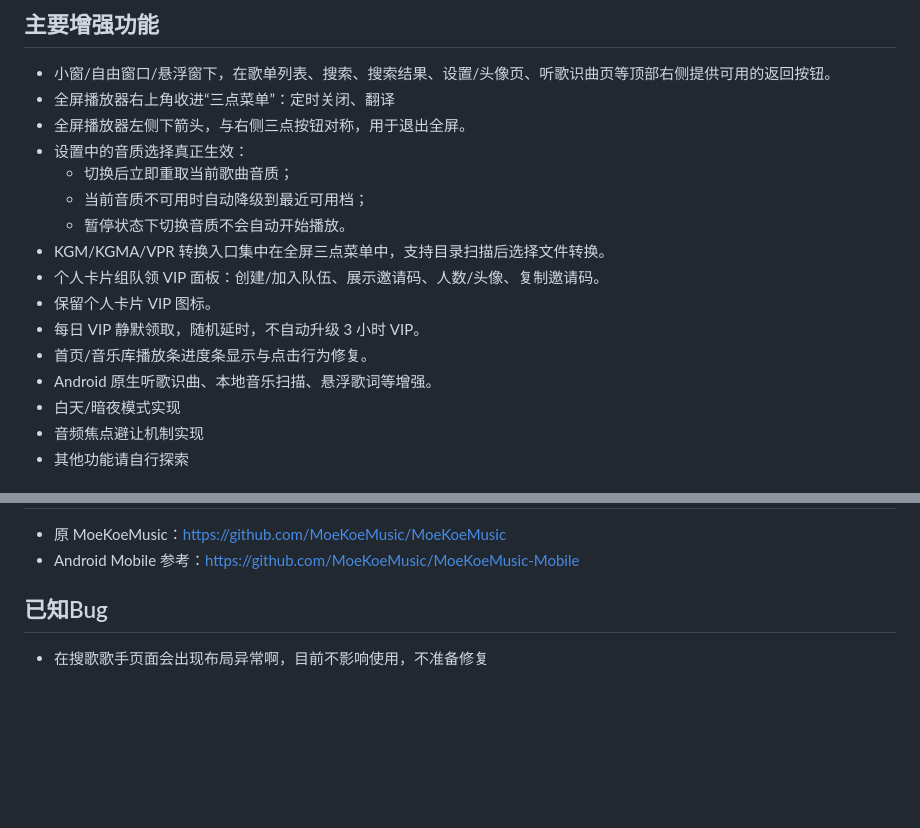
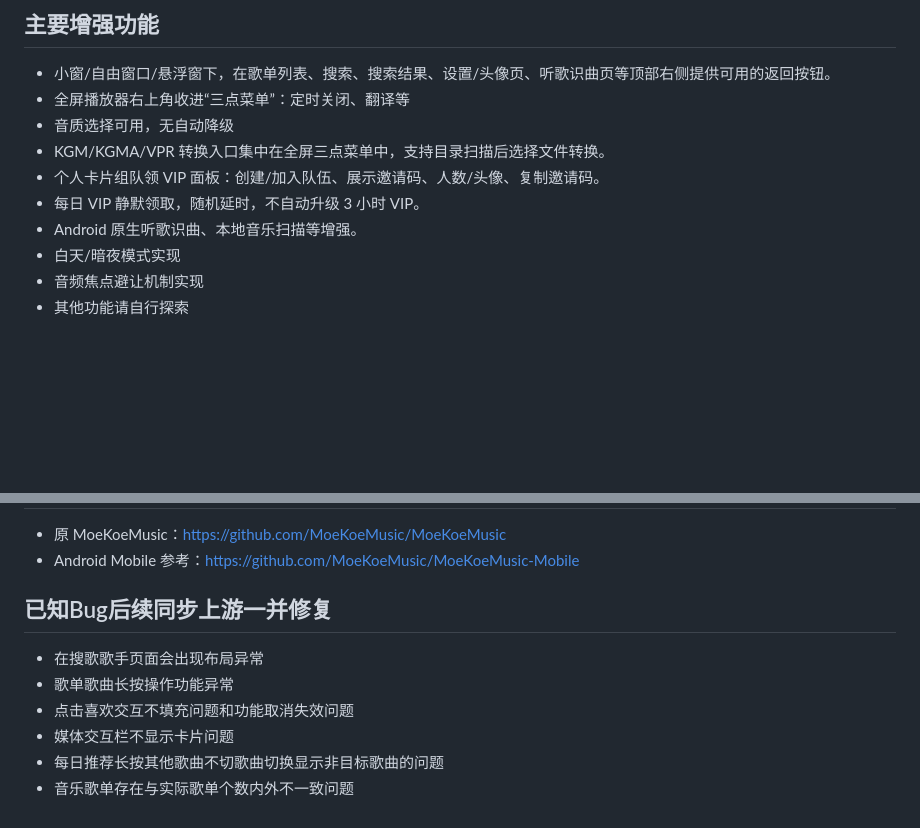
Before and after one commit to BaiLai7513/MoeKoeMusic-Mobile-Enhanced, a Markdown page: README.md, 2 parts joined by grey strips. GitHub-like rendering; blank space fills up the shorter version.

Commit message:
Revise features and known bugs in README.md
Updated feature list and known bugs in README.

```diff
--- a/README.md
+++ b/README.md
@@ -8,18 +8,12 @@
 ## 主要增强功能
 
 - 小窗/自由窗口/悬浮窗下，在歌单列表、搜索、搜索结果、设置/头像页、听歌识曲页等顶部右侧提供可用的返回按钮。
-- 全屏播放器右上角收进“三点菜单”：定时关闭、翻译
-- 全屏播放器左侧下箭头，与右侧三点按钮对称，用于退出全屏。
-- 设置中的音质选择真正生效：
-  - 切换后立即重取当前歌曲音质；
-  - 当前音质不可用时自动降级到最近可用档；
-  - 暂停状态下切换音质不会自动开始播放。
+- 全屏播放器右上角收进“三点菜单”：定时关闭、翻译等
+- 音质选择可用，无自动降级
 - KGM/KGMA/VPR 转换入口集中在全屏三点菜单中，支持目录扫描后选择文件转换。
 - 个人卡片组队领 VIP 面板：创建/加入队伍、展示邀请码、人数/头像、复制邀请码。
-- 保留个人卡片 VIP 图标。
 - 每日 VIP 静默领取，随机延时，不自动升级 3 小时 VIP。
-- 首页/音乐库播放条进度条显示与点击行为修复。
-- Android 原生听歌识曲、本地音乐扫描、悬浮歌词等增强。
+- Android 原生听歌识曲、本地音乐扫描等增强。
 - 白天/暗夜模式实现
 - 音频焦点避让机制实现
 - 其他功能请自行探索
@@ -78,5 +72,10 @@ bash scripts/build.sh
 - 原 MoeKoeMusic：<https://github.com/MoeKoeMusic/MoeKoeMusic>
 - Android Mobile 参考：<https://github.com/MoeKoeMusic/MoeKoeMusic-Mobile>
 
-## 已知Bug
-- 在搜歌歌手页面会出现布局异常啊，目前不影响使用，不准备修复
+## 已知Bug后续同步上游一并修复
+- 在搜歌歌手页面会出现布局异常
+- 歌单歌曲长按操作功能异常
+- 点击喜欢交互不填充问题和功能取消失效问题
+- 媒体交互栏不显示卡片问题
+- 每日推荐长按其他歌曲不切歌曲切换显示非目标歌曲的问题
+- 音乐歌单存在与实际歌单个数内外不一致问题
```
